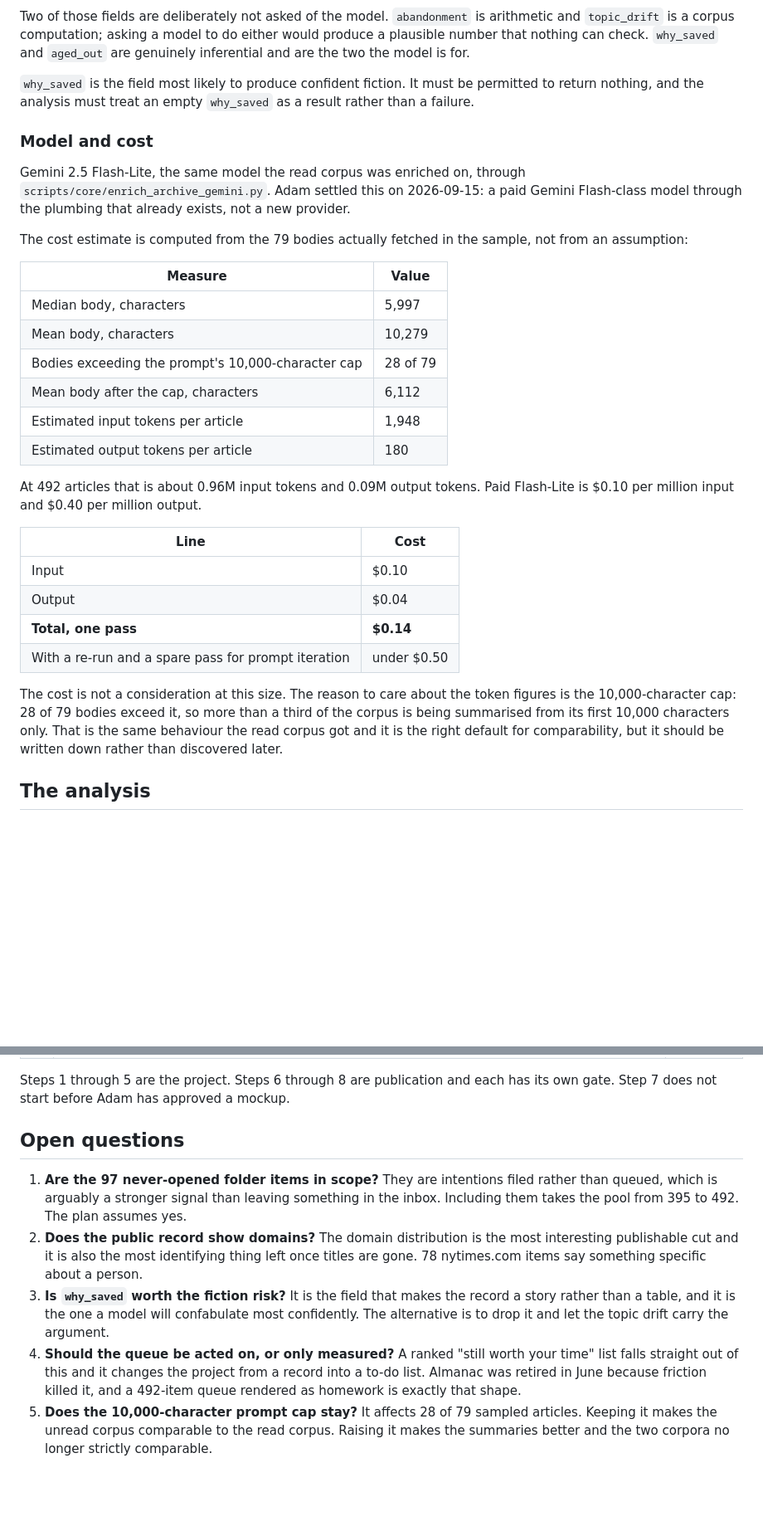
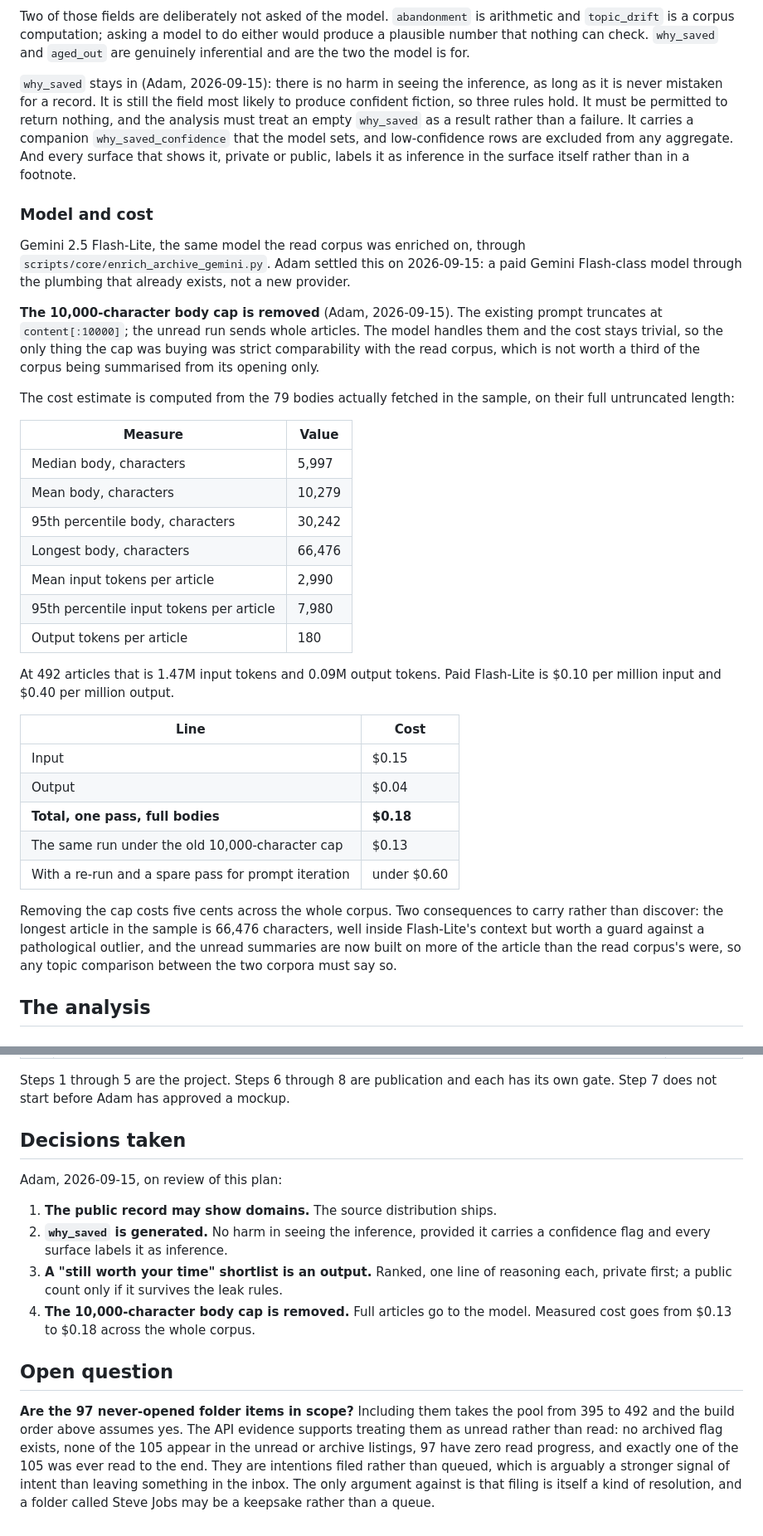
Before and after one commit to adamthede/project-instapaper-archive, a Markdown page: docs/plans-to-do/2026-09-15-unread-corpus-what-i-meant-to-read.md, 2 parts joined by grey strips. Shown at 83% size. Rendered like a GitHub page; blank space fills up the shorter version.

```diff
--- a/docs/plans-to-do/2026-09-15-unread-corpus-what-i-meant-to-read.md
+++ b/docs/plans-to-do/2026-09-15-unread-corpus-what-i-meant-to-read.md
@@ -342,9 +352,14 @@ arithmetic and `topic_drift` is a corpus computation; asking a model to do
 either would produce a plausible number that nothing can check. `why_saved` and
 `aged_out` are genuinely inferential and are the two the model is for.
 
-`why_saved` is the field most likely to produce confident fiction. It must be
-permitted to return nothing, and the analysis must treat an empty `why_saved`
-as a result rather than a failure.
+`why_saved` stays in (Adam, 2026-09-15): there is no harm in seeing the
+inference, as long as it is never mistaken for a record. It is still the field
+most likely to produce confident fiction, so three rules hold. It must be
+permitted to return nothing, and the analysis must treat an empty `why_saved` as
+a result rather than a failure. It carries a companion `why_saved_confidence`
+that the model sets, and low-confidence rows are excluded from any aggregate.
+And every surface that shows it, private or public, labels it as inference in
+the surface itself rather than in a footnote.
 
 ### Model and cost
 
@@ -353,33 +368,42 @@ Gemini 2.5 Flash-Lite, the same model the read corpus was enriched on, through
 Gemini Flash-class model through the plumbing that already exists, not a new
 provider.
 
+**The 10,000-character body cap is removed** (Adam, 2026-09-15). The existing
+prompt truncates at `content[:10000]`; the unread run sends whole articles. The
+model handles them and the cost stays trivial, so the only thing the cap was
+buying was strict comparability with the read corpus, which is not worth a third
+of the corpus being summarised from its opening only.
+
 The cost estimate is computed from the 79 bodies actually fetched in the sample,
-not from an assumption:
+on their full untruncated length:
 
 | Measure | Value |
 |---|---|
 | Median body, characters | 5,997 |
 | Mean body, characters | 10,279 |
-| Bodies exceeding the prompt's 10,000-character cap | 28 of 79 |
-| Mean body after the cap, characters | 6,112 |
-| Estimated input tokens per article | 1,948 |
-| Estimated output tokens per article | 180 |
+| 95th percentile body, characters | 30,242 |
+| Longest body, characters | 66,476 |
+| Mean input tokens per article | 2,990 |
+| 95th percentile input tokens per article | 7,980 |
+| Output tokens per article | 180 |
 
-At 492 articles that is about 0.96M input tokens and 0.09M output tokens. Paid
+At 492 articles that is 1.47M input tokens and 0.09M output tokens. Paid
 Flash-Lite is $0.10 per million input and $0.40 per million output.
 
 | Line | Cost |
 |---|---|
-| Input | $0.10 |
+| Input | $0.15 |
 | Output | $0.04 |
-| **Total, one pass** | **$0.14** |
-| With a re-run and a spare pass for prompt iteration | under $0.50 |
+| **Total, one pass, full bodies** | **$0.18** |
+| The same run under the old 10,000-character cap | $0.13 |
+| With a re-run and a spare pass for prompt iteration | under $0.60 |
 
-The cost is not a consideration at this size. The reason to care about the token
-figures is the 10,000-character cap: 28 of 79 bodies exceed it, so more than a
-third of the corpus is being summarised from its first 10,000 characters only.
-That is the same behaviour the read corpus got and it is the right default for
-comparability, but it should be written down rather than discovered later.
+Removing the cap costs five cents across the whole corpus. Two consequences to
+carry rather than discover: the longest article in the sample is 66,476
+characters, well inside Flash-Lite's context but worth a guard against a
+pathological outlier, and the unread summaries are now built on more of the
+article than the read corpus's were, so any topic comparison between the two
+corpora must say so.
 
 ## The analysis
 
@@ -518,25 +557,27 @@ through the existing Gemini script.
 Steps 1 through 5 are the project. Steps 6 through 8 are publication and each
 has its own gate. Step 7 does not start before Adam has approved a mockup.
 
-## Open questions
+## Decisions taken
 
-1. **Are the 97 never-opened folder items in scope?** They are intentions filed
-   rather than queued, which is arguably a stronger signal than leaving
-   something in the inbox. Including them takes the pool from 395 to 492. The
-   plan assumes yes.
-2. **Does the public record show domains?** The domain distribution is the most
-   interesting publishable cut and it is also the most identifying thing left
-   once titles are gone. 78 nytimes.com items say something specific about a
-   person.
-3. **Is `why_saved` worth the fiction risk?** It is the field that makes the
-   record a story rather than a table, and it is the one a model will confabulate
-   most confidently. The alternative is to drop it and let the topic drift carry
-   the argument.
-4. **Should the queue be acted on, or only measured?** A ranked "still worth
-   your time" list falls straight out of this and it changes the project from a
-   record into a to-do list. Almanac was retired in June because friction killed
-   it, and a 492-item queue rendered as homework is exactly that shape.
-5. **Does the 10,000-character prompt cap stay?** It affects 28 of 79 sampled
-   articles. Keeping it makes the unread corpus comparable to the read corpus.
-   Raising it makes the summaries better and the two corpora no longer strictly
-   comparable.
+Adam, 2026-09-15, on review of this plan:
+
+1. **The public record may show domains.** The source distribution ships.
+2. **`why_saved` is generated.** No harm in seeing the inference, provided it
+   carries a confidence flag and every surface labels it as inference.
+3. **A "still worth your time" shortlist is an output.** Ranked, one line of
+   reasoning each, private first; a public count only if it survives the leak
+   rules.
+4. **The 10,000-character body cap is removed.** Full articles go to the model.
+   Measured cost goes from $0.13 to $0.18 across the whole corpus.
+
+## Open question
+
+**Are the 97 never-opened folder items in scope?** Including them takes the pool
+from 395 to 492 and the build order above assumes yes. The API evidence supports
+treating them as unread rather than read: no archived flag exists, none of the
+105 appear in the unread or archive listings, 97 have zero read progress, and
+exactly one of the 105 was ever read to the end. They are intentions filed
+rather than queued, which is arguably a stronger signal of intent than leaving
+something in the inbox. The only argument against is that filing is itself a
+kind of resolution, and a folder called Steve Jobs may be a keepsake rather than
+a queue.
```
Also changed, not shown: other parts of docs/plans-to-do/2026-09-15-unread-corpus-what-i-meant-to-read.md (+28 -3 lines), docs/2026-09-15-unread-corpus-resolve-rate.md (+34 -6 lines).
